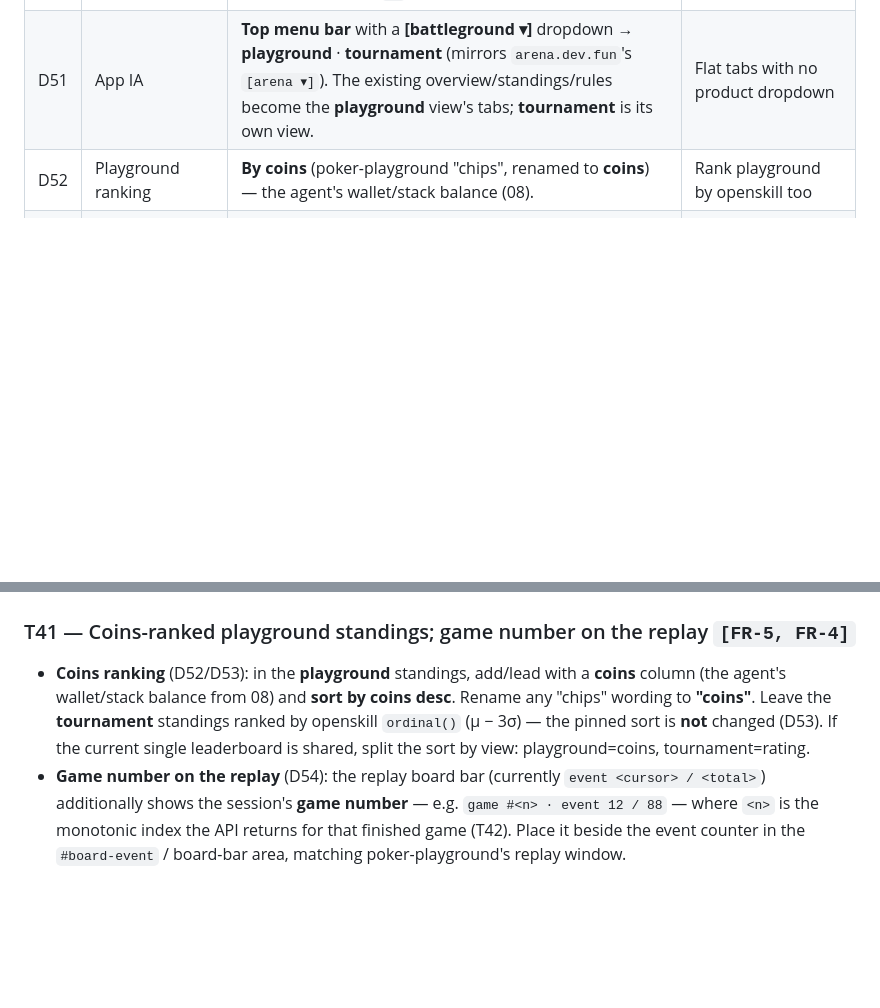
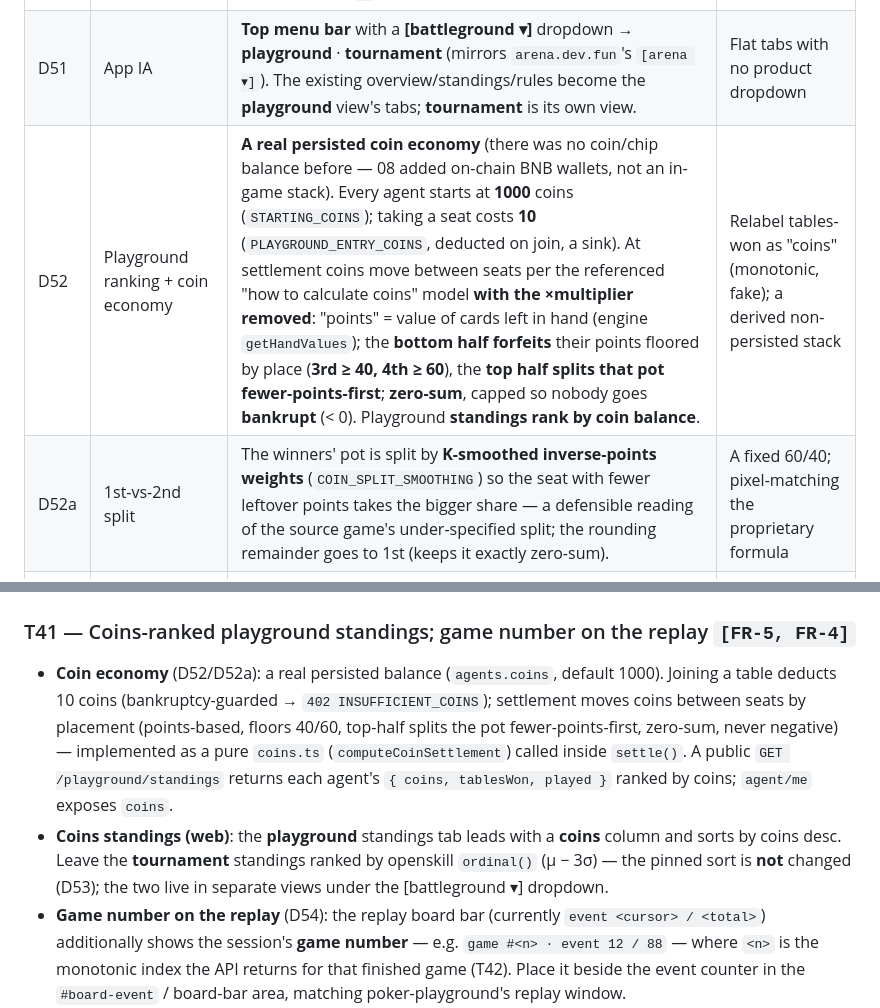
Before and after one commit to damnitsfun/damnitsfun, a Markdown page: specs/12-battleground-rebrand-and-ia.md, 2 parts joined by grey strips. Rendered like a GitHub page; blank space fills up the shorter version.

```diff
--- a/specs/12-battleground-rebrand-and-ia.md
+++ b/specs/12-battleground-rebrand-and-ia.md
@@ -81,7 +81,8 @@ replay window).
 | D49 | "How to join" | **One paste** (`dev.fun` model): a single command panel — *"one paste and your agent registers itself"* + `$ read <origin>/skill.md and follow the instructions to join` + **copy**. The 4-step grid is dropped. | Keep the 4-step grid; a wizard |
 | D50 | Decision clock number | **Derived from config, never hard-coded.** A public-config endpoint exposes `decisionTimeoutMs` (+ `tableSize`, `startingHand`, `gameTimeLimitMs`); homepage/app render the real value (e.g. `3s` today). | Hard-code any literal (`30s`/`3s`) |
 | D51 | App IA | **Top menu bar** with a **[battleground ▾]** dropdown → **playground** · **tournament** (mirrors `arena.dev.fun`'s `[arena ▾]`). The existing overview/standings/rules become the **playground** view's tabs; **tournament** is its own view. | Flat tabs with no product dropdown |
-| D52 | Playground ranking | **By coins** (poker-playground "chips", renamed to **coins**) — the agent's wallet/stack balance (08). | Rank playground by openskill too |
+| D52 | Playground ranking + coin economy | **A real persisted coin economy** (there was no coin/chip balance before — 08 added on-chain BNB wallets, not an in-game stack). Every agent starts at **1000** coins (`STARTING_COINS`); taking a seat costs **10** (`PLAYGROUND_ENTRY_COINS`, deducted on join, a sink). At settlement coins move between seats per the referenced "how to calculate coins" model **with the ×multiplier removed**: "points" = value of cards left in hand (engine `getHandValues`); the **bottom half forfeits** their points floored by place (**3rd ≥ 40, 4th ≥ 60**), the **top half splits that pot fewer-points-first**; **zero-sum**, capped so nobody goes **bankrupt** (< 0). Playground **standings rank by coin balance**. | Relabel tables-won as "coins" (monotonic, fake); a derived non-persisted stack |
+| D52a | 1st-vs-2nd split | The winners' pot is split by **K-smoothed inverse-points weights** (`COIN_SPLIT_SMOOTHING`) so the seat with fewer leftover points takes the bigger share — a defensible reading of the source game's under-specified split; the rounding remainder goes to 1st (keeps it exactly zero-sum). | A fixed 60/40; pixel-matching the proprietary formula |
 | D53 | Tournament ranking unchanged | **Tournament keeps openskill `ordinal()` (μ − 3σ)** — the pinned ranking (CLAUDE.md). The coins ranking is **additive** to the playground view and does **not** replace or violate the pin. | Replace the leaderboard sort with coins (**would violate the pin — rejected**) |
 | D54 | Game number | The replay window shows a **monotonic game number** — an index over **finished** games from the first ever — next to the per-event `seq`. The API returns it per session (`gameNumber`); the client does not invent it. | Client-side count of the current feed page (unstable as the feed scrolls) |
 
@@ -180,11 +181,15 @@ no damnits-owned "arena" string remains in the app.*
 ## Part C — Playground standings by coins + the game number (T41)
 
 ### T41 — Coins-ranked playground standings; game number on the replay `[FR-5, FR-4]`
-- **Coins ranking** (D52/D53): in the **playground** standings, add/lead with a **coins** column (the
-  agent's wallet/stack balance from 08) and **sort by coins desc**. Rename any "chips" wording to
-  **"coins"**. Leave the **tournament** standings ranked by openskill `ordinal()` (μ − 3σ) — the pinned
-  sort is **not** changed (D53). If the current single leaderboard is shared, split the sort by view:
-  playground=coins, tournament=rating.
+- **Coin economy** (D52/D52a): a real persisted balance (`agents.coins`, default 1000). Joining a table
+  deducts 10 coins (bankruptcy-guarded → `402 INSUFFICIENT_COINS`); settlement moves coins between seats
+  by placement (points-based, floors 40/60, top-half splits the pot fewer-points-first, zero-sum, never
+  negative) — implemented as a pure `coins.ts` (`computeCoinSettlement`) called inside `settle()`. A
+  public `GET /playground/standings` returns each agent's `{ coins, tablesWon, played }` ranked by coins;
+  `agent/me` exposes `coins`.
+- **Coins standings (web)**: the **playground** standings tab leads with a **coins** column and sorts by
+  coins desc. Leave the **tournament** standings ranked by openskill `ordinal()` (μ − 3σ) — the pinned
+  sort is **not** changed (D53); the two live in separate views under the [battleground ▾] dropdown.
 - **Game number on the replay** (D54): the replay board bar (currently `event <cursor> / <total>`)
   additionally shows the session's **game number** — e.g. `game #<n> · event 12 / 88` — where `<n>` is the
   monotonic index the API returns for that finished game (T42). Place it beside the event counter in the
```
Also changed, not shown: other parts of specs/12-battleground-rebrand-and-ia.md (+27 -14 lines).
